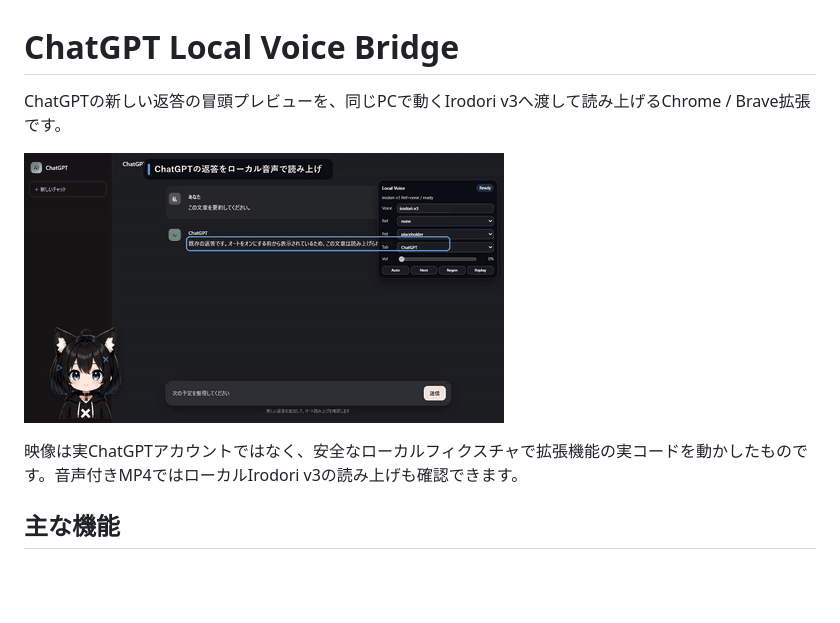
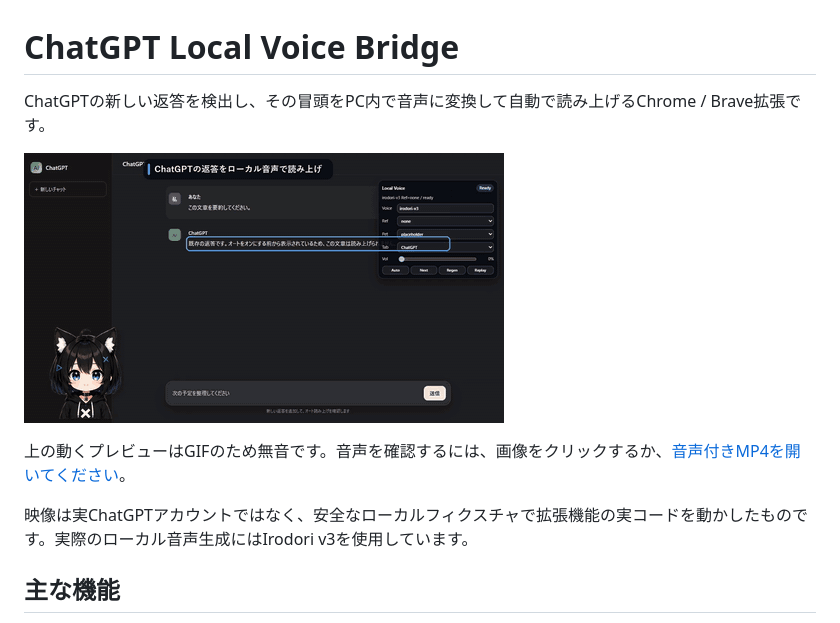
Before and after one commit to misaka310/chatgpt-local-voice-bridge, a Markdown page: README.md, the part around the change. Rendered like a GitHub page; blank space fills up the shorter version.

Commit message:
Clarify README product value and demo audio

```diff
--- a/README.md
+++ b/README.md
@@ -1,10 +1,12 @@
 # ChatGPT Local Voice Bridge
 
-ChatGPTの新しい返答の冒頭プレビューを、同じPCで動くIrodori v3へ渡して読み上げるChrome / Brave拡張です。
+ChatGPTの新しい返答を検出し、その冒頭をPC内で音声に変換して自動で読み上げるChrome / Brave拡張です。
 
 [![ChatGPT Local Voice Bridge demo](docs/media/demo.gif)](docs/media/demo.mp4)
 
-映像は実ChatGPTアカウントではなく、安全なローカルフィクスチャで拡張機能の実コードを動かしたものです。音声付きMP4ではローカルIrodori v3の読み上げも確認できます。
+上の動くプレビューはGIFのため無音です。音声を確認するには、画像をクリックするか、[音声付きMP4を開いてください](docs/media/demo.mp4)。
+
+映像は実ChatGPTアカウントではなく、安全なローカルフィクスチャで拡張機能の実コードを動かしたものです。実際のローカル音声生成にはIrodori v3を使用しています。
 
 ## 主な機能
 
```
